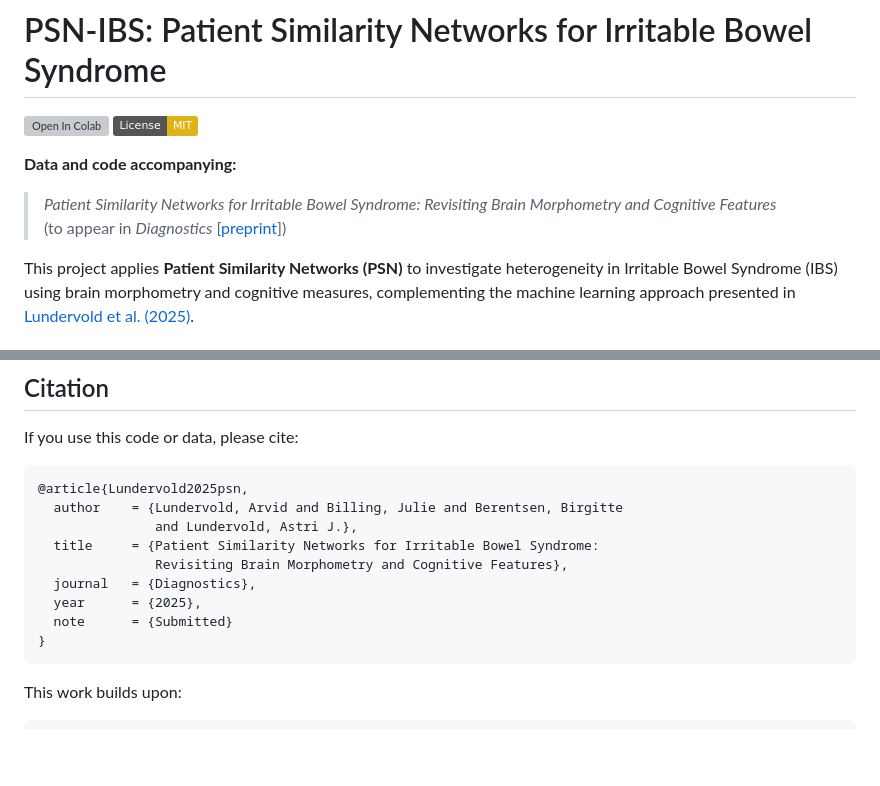
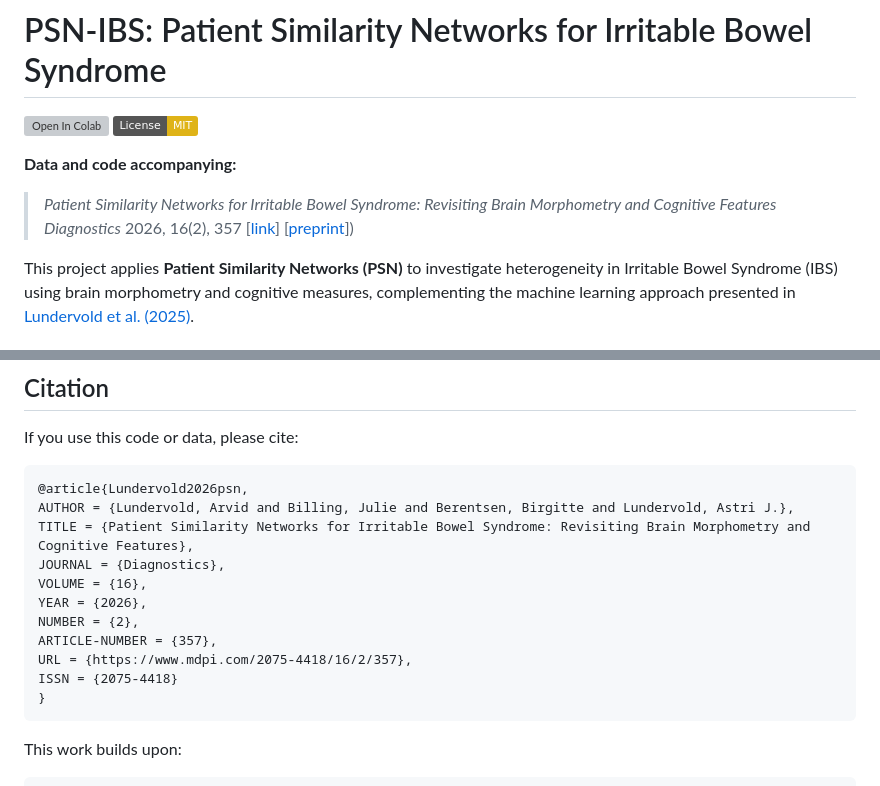
Before and after one commit to arvidl/psn-ibs, a Markdown page: README.md, 2 parts joined by grey strips. Drawn GitHub-style; badges without logos; blank space fills up the shorter version; grey boxes are pictures that could not be loaded.

Commit message:
Revise publication details and citation format in README
Updated citation details and project description in README.

````diff
--- a/README.md
+++ b/README.md
@@ -5,7 +5,8 @@
 
 **Data and code accompanying:**
 
-> *Patient Similarity Networks for Irritable Bowel Syndrome: Revisiting Brain Morphometry and Cognitive Features* <br>(to appear in *Diagnostics* [[preprint](https://www.preprints.org/frontend/manuscript/941d338237a10d3336c6d9a90757b5ad/download_pub)])
+> *Patient Similarity Networks for Irritable Bowel Syndrome: Revisiting Brain Morphometry and Cognitive Features* <br>
+*Diagnostics* 2026, 16(2), 357 [[link](https://www.mdpi.com/2075-4418/16/2/357)] [[preprint](https://www.preprints.org/frontend/manuscript/941d338237a10d3336c6d9a90757b5ad/download_pub)])
 
 This project applies **Patient Similarity Networks (PSN)** to investigate heterogeneity in Irritable Bowel Syndrome (IBS) using brain morphometry and cognitive measures, complementing the machine learning approach presented in [Lundervold et al. (2025)](https://doi.org/10.3390/diagnostics15040470).
 
@@ -179,14 +180,16 @@ The dataset includes **78 participants** (49 IBS patients, 29 healthy controls)
 If you use this code or data, please cite:
 
 ```bibtex
-@article{Lundervold2025psn,
-  author    = {Lundervold, Arvid and Billing, Julie and Berentsen, Birgitte
-               and Lundervold, Astri J.},
-  title     = {Patient Similarity Networks for Irritable Bowel Syndrome:
-               Revisiting Brain Morphometry and Cognitive Features},
-  journal   = {Diagnostics},
-  year      = {2025},
-  note      = {Submitted}
+@article{Lundervold2026psn,
+AUTHOR = {Lundervold, Arvid and Billing, Julie and Berentsen, Birgitte and Lundervold, Astri J.},
+TITLE = {Patient Similarity Networks for Irritable Bowel Syndrome: Revisiting Brain Morphometry and Cognitive Features},
+JOURNAL = {Diagnostics},
+VOLUME = {16},
+YEAR = {2026},
+NUMBER = {2},
+ARTICLE-NUMBER = {357},
+URL = {https://www.mdpi.com/2075-4418/16/2/357},
+ISSN = {2075-4418}
 }
 ```
 
````
Also changed, not shown: other parts of README.md (+1 -1 lines).
